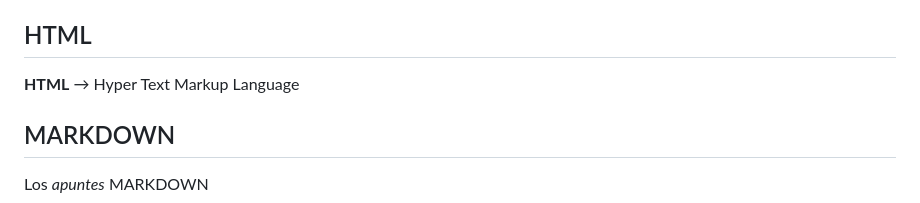
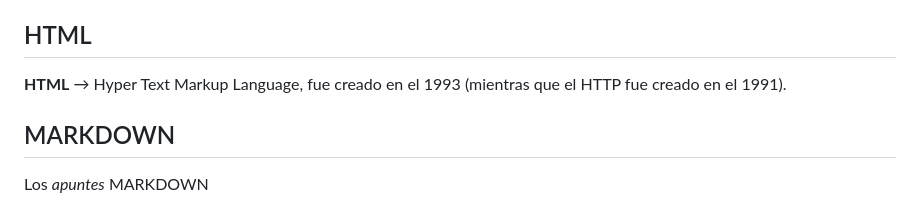
Before and after one commit to Tara7ara/2223_M04_Cyber, a Markdown page: README.md, the part around the change. Drawn GitHub-style.

Commit message:
readme actualizado

```diff
--- a/README.md
+++ b/README.md
@@ -92,7 +92,7 @@ Una [WEB](http://codexexempla.org/articulos/2008/index.php) de donde he sacado l
 
 ## HTML
 
-**HTML** → Hyper Text Markup Language
+**HTML** → Hyper Text Markup Language, fue creado en el 1993 (mientras que el HTTP fue creado en el 1991).
 
 ## MARKDOWN
 Los _apuntes_ MARKDOWN
```
